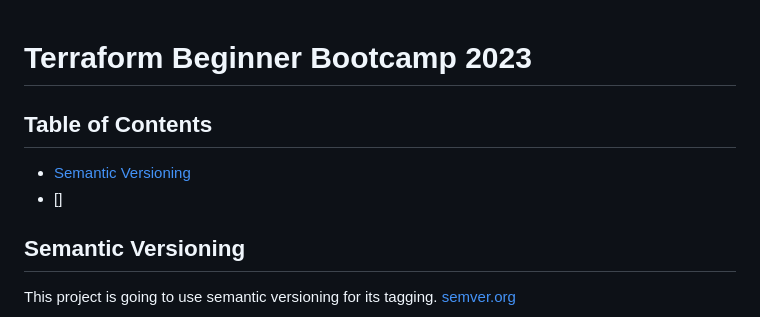
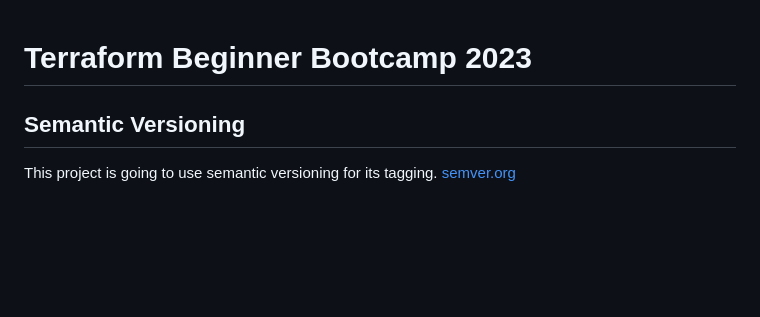
Before and after one commit to three-kings-code/terraform-beginner-bootcamp-2023, a Markdown page: README.md, the part around the change. Rendered like a GitHub page; blank space fills up the shorter version.

```diff
--- a/README.md
+++ b/README.md
@@ -1,9 +1,4 @@
 # Terraform Beginner Bootcamp 2023
-
-## Table of Contents
-
-- [Semantic Versioning](#semantic-versioning)
-- []
 
 ## Semantic Versioning
 
```
